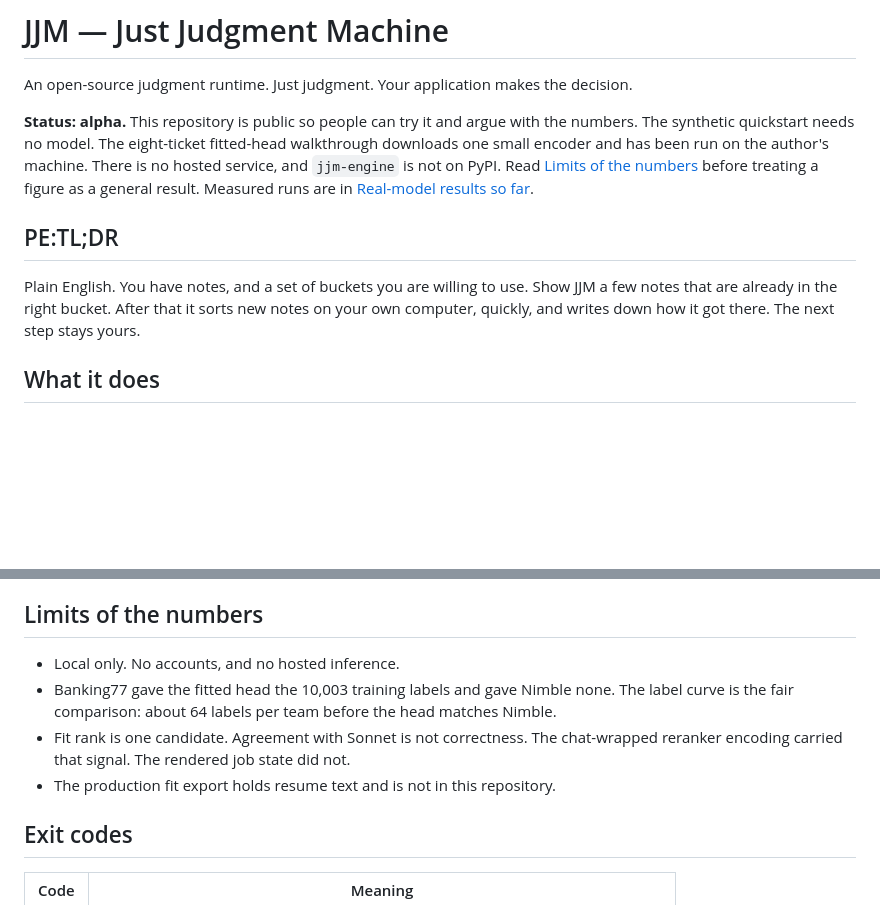
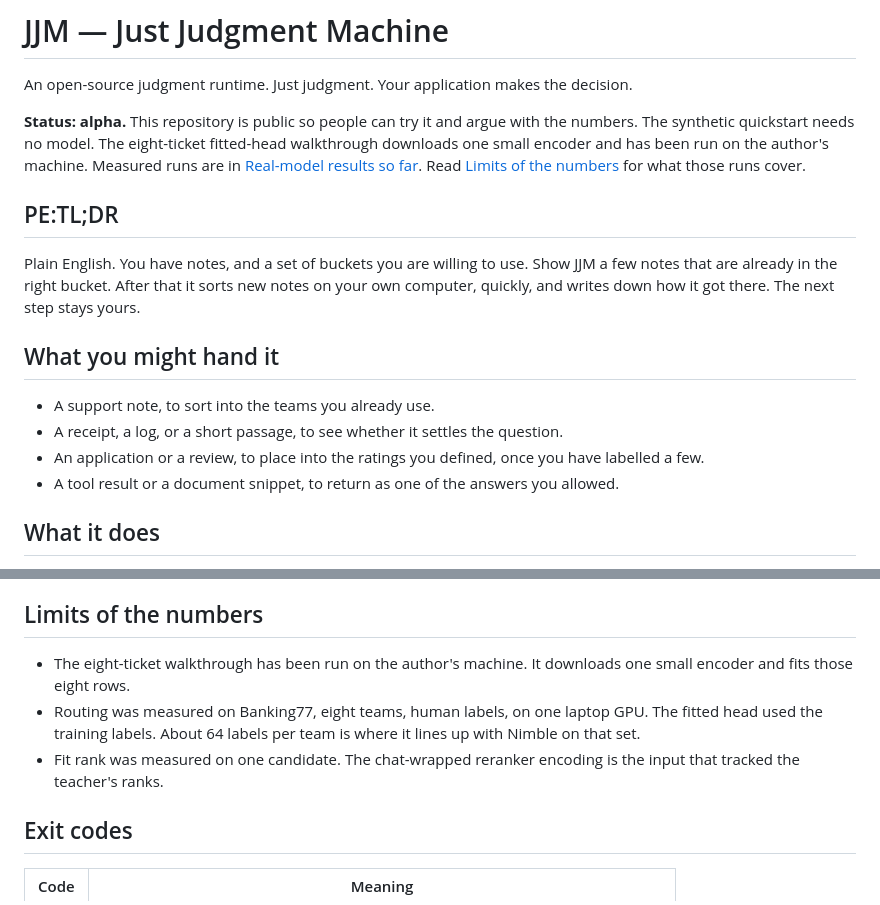
Before and after one commit to Catalyst-Forge-LLC/jjm, a Markdown page: README.md, 2 parts joined by grey strips. Drawn GitHub-style; blank space fills up the shorter version.

Commit message:
State the measured runs and add plain-English jobs for JJM.
Co-authored-by: Cursor <cursoragent@cursor.com>

```diff
--- a/README.md
+++ b/README.md
@@ -2,11 +2,18 @@
 
 An open-source judgment runtime. Just judgment. Your application makes the decision.
 
-**Status: alpha.** This repository is public so people can try it and argue with the numbers. The synthetic quickstart needs no model. The eight-ticket fitted-head walkthrough downloads one small encoder and has been run on the author's machine. There is no hosted service, and `jjm-engine` is not on PyPI. Read [Limits of the numbers](#limits-of-the-numbers) before treating a figure as a general result. Measured runs are in [Real-model results so far](#real-model-results-so-far).
+**Status: alpha.** This repository is public so people can try it and argue with the numbers. The synthetic quickstart needs no model. The eight-ticket fitted-head walkthrough downloads one small encoder and has been run on the author's machine. Measured runs are in [Real-model results so far](#real-model-results-so-far). Read [Limits of the numbers](#limits-of-the-numbers) for what those runs cover.
 
 ## PE:TL;DR
 
 Plain English. You have notes, and a set of buckets you are willing to use. Show JJM a few notes that are already in the right bucket. After that it sorts new notes on your own computer, quickly, and writes down how it got there. The next step stays yours.
+
+## What you might hand it
+
+- A support note, to sort into the teams you already use.
+- A receipt, a log, or a short passage, to see whether it settles the question.
+- An application or a review, to place into the ratings you defined, once you have labelled a few.
+- A tool result or a document snippet, to return as one of the answers you allowed.
 
 ## What it does
 
@@ -56,10 +63,9 @@ The envelope stays `fitted_unvalidated` until `jjm accept --scope`. A request th
 
 ## Limits of the numbers
 
-- Local only. No accounts, and no hosted inference.
-- Banking77 gave the fitted head the 10,003 training labels and gave Nimble none. The label curve is the fair comparison: about 64 labels per team before the head matches Nimble.
-- Fit rank is one candidate. Agreement with Sonnet is not correctness. The chat-wrapped reranker encoding carried that signal. The rendered job state did not.
-- The production fit export holds resume text and is not in this repository.
+- The eight-ticket walkthrough has been run on the author's machine. It downloads one small encoder and fits those eight rows.
+- Routing was measured on Banking77, eight teams, human labels, on one laptop GPU. The fitted head used the training labels. About 64 labels per team is where it lines up with Nimble on that set.
+- Fit rank was measured on one candidate. The chat-wrapped reranker encoding is the input that tracked the teacher's ranks.
 
 ## Exit codes
 
```
Also changed, not shown: site/pages/about.md (+13 -7 lines), 1 other file.
